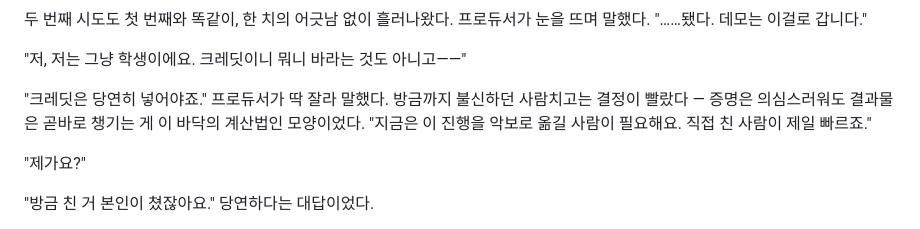
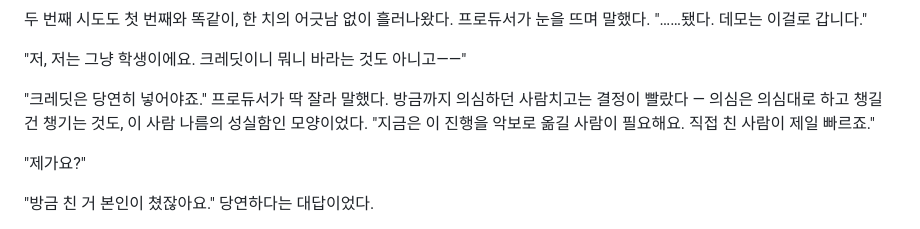
Before and after one commit to multicg/novel-previews, a Markdown page: composer-again/e0002/version-C.md, the part around the change. GitHub-like rendering.

```diff
--- a/composer-again/e0002/version-C.md
+++ b/composer-again/e0002/version-C.md
@@ -46,8 +46,8 @@
 "저, 저는 그냥 학생이에요. 크레딧이니 뭐니 바라는 것도 아니고——"
 
 "크레딧은 당연히 넣어야죠." 프로듀서가 딱 잘라 말했다. 방금까지
-불신하던 사람치고는 결정이 빨랐다 — 증명은 의심스러워도
-결과물은 곧바로 챙기는 게 이 바닥의 계산법인 모양이었다. "지금은
+의심하던 사람치고는 결정이 빨랐다 — 의심은 의심대로 하고
+챙길 건 챙기는 것도, 이 사람 나름의 성실함인 모양이었다. "지금은
 이 진행을 악보로 옮길 사람이 필요해요. 직접 친 사람이 제일
 빠르죠."
 
```
Also changed, not shown: composer-again/e0003/version-C.md (+4 -4 lines).
